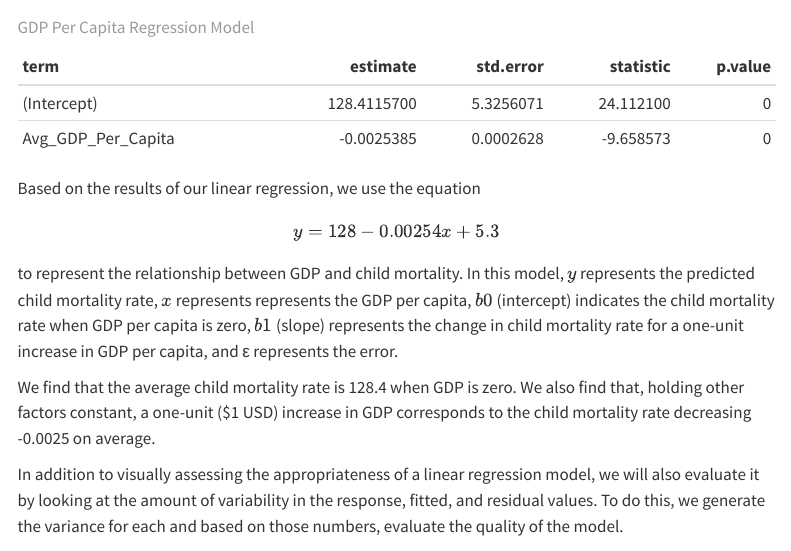
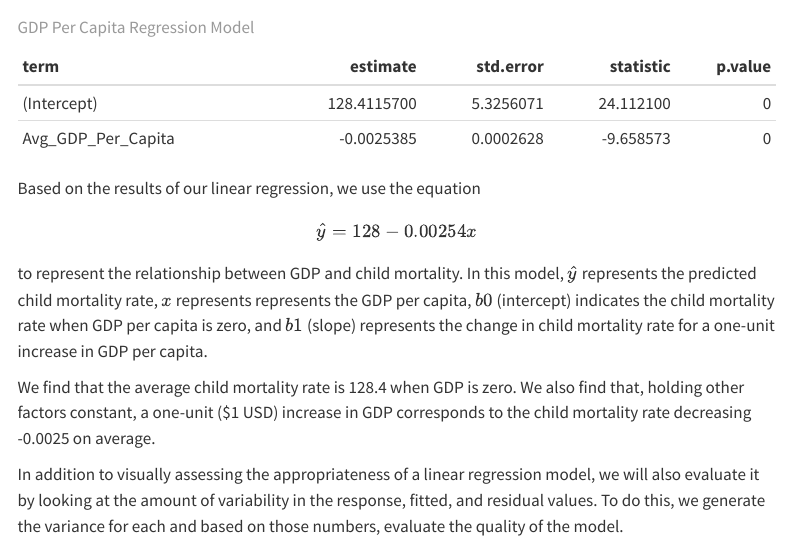
Before and after one commit to vilinh/stat-331-proj, a Quarto document (stat-331-proj.qmd): the page in a window 1100 px wide, from 3900 px down. Rendered offline with R 4.5, knitr and Pandoc in place of Quarto, with nearby package versions; code that draws random numbers runs with fixed seeds of ours; some code elsewhere in the file could not run offline; menus at the side of the page are left out.

Commit message:
quick fix

````diff
--- a/stat-331-proj.qmd
+++ b/stat-331-proj.qmd
@@ -178,7 +178,7 @@ mortality_regression <- tidy(mortalitygdp_lm)
 kable(mortality_regression, caption = "GDP Per Capita Regression Model")
 ```
 
-Based on the results of our linear regression, we use the equation $${y} = 128 - 0.00254x + 5.3$$ to represent the relationship between GDP and child mortality. In this model, ${y}$ represents the predicted child mortality rate, $x$ represents represents the GDP per capita, $b0$ (intercept) indicates the child mortality rate when GDP per capita is zero, $b1$ (slope) represents the change in child mortality rate for a one-unit increase in GDP per capita, and ε represents the error.
+Based on the results of our linear regression, we use the equation $${\hat{y}} = 128 - 0.00254x$$ to represent the relationship between GDP and child mortality. In this model, ${\hat{y}}$ represents the predicted child mortality rate, $x$ represents represents the GDP per capita, $b0$ (intercept) indicates the child mortality rate when GDP per capita is zero, and $b1$ (slope) represents the change in child mortality rate for a one-unit increase in GDP per capita.
 
 We find that the average child mortality rate is 128.4 when GDP is zero. We also find that, holding other factors constant, a one-unit (\$1 USD) increase in GDP corresponds to the child mortality rate decreasing -0.0025 on average.
 
````
